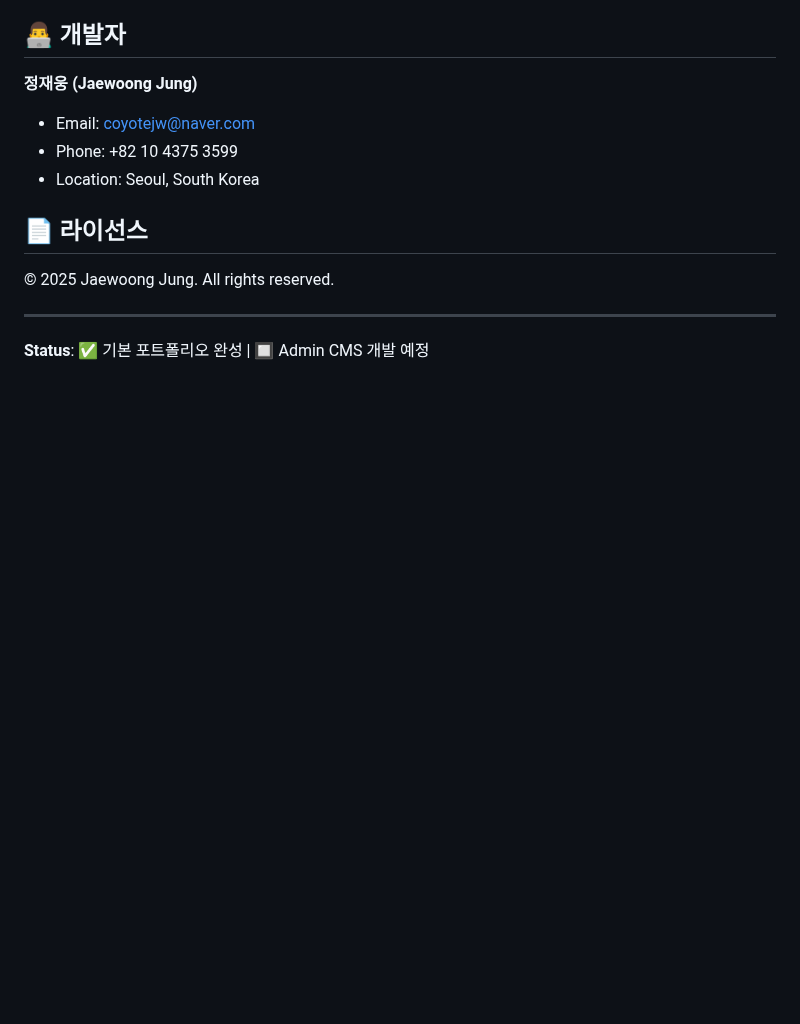
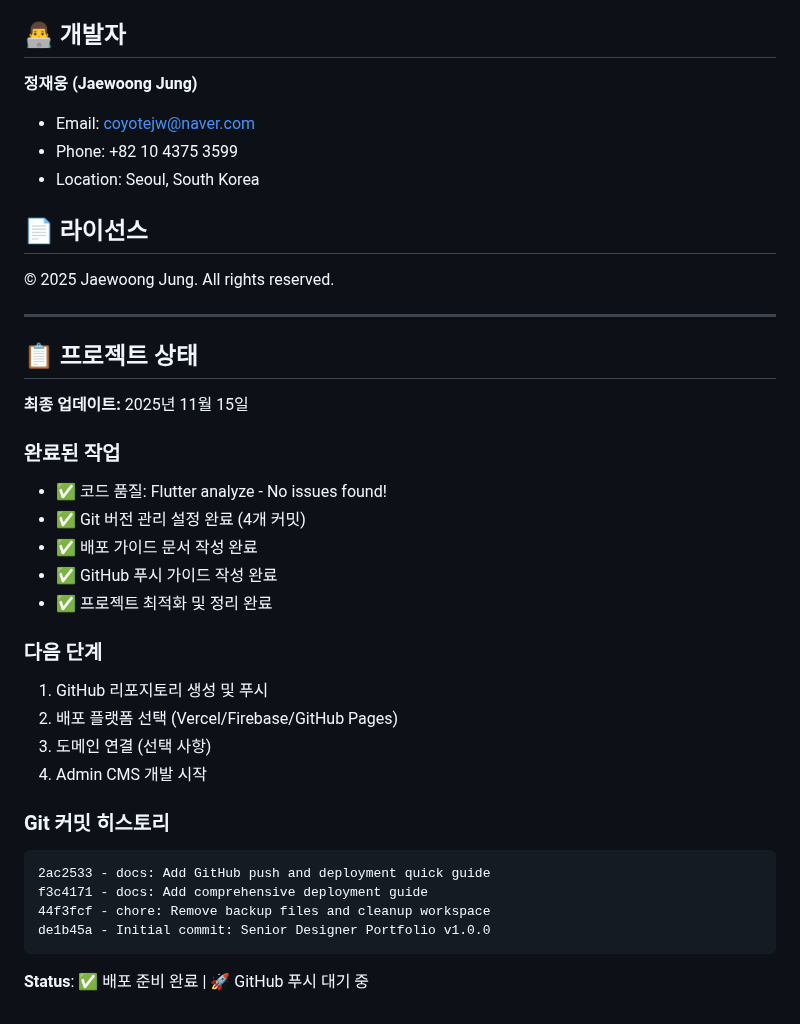
Before and after one commit to koyotejw-ux/senior-designer-portfolio, a Markdown page: README.md, the part around one of its changes. Drawn GitHub-style; blank space fills up the shorter version.

````diff
--- a/README.md
+++ b/README.md
@@ -180,4 +217,29 @@ flutter run -d chrome --web-port 8080
 
 ---
 
-**Status**: ✅ 기본 포트폴리오 완성 | 🔲 Admin CMS 개발 예정
+## 📋 프로젝트 상태
+
+**최종 업데이트:** 2025년 11월 15일
+
+### 완료된 작업
+- ✅ 코드 품질: Flutter analyze - No issues found!
+- ✅ Git 버전 관리 설정 완료 (4개 커밋)
+- ✅ 배포 가이드 문서 작성 완료
+- ✅ GitHub 푸시 가이드 작성 완료
+- ✅ 프로젝트 최적화 및 정리 완료
+
+### 다음 단계
+1. GitHub 리포지토리 생성 및 푸시
+2. 배포 플랫폼 선택 (Vercel/Firebase/GitHub Pages)
+3. 도메인 연결 (선택 사항)
+4. Admin CMS 개발 시작
+
+### Git 커밋 히스토리
+```
+2ac2533 - docs: Add GitHub push and deployment quick guide
+f3c4171 - docs: Add comprehensive deployment guide
+44f3fcf - chore: Remove backup files and cleanup workspace
+de1b45a - Initial commit: Senior Designer Portfolio v1.0.0
+```
+
+**Status**: ✅ 배포 준비 완료 | 🚀 GitHub 푸시 대기 중
````
Also changed, not shown: other parts of README.md (+38 -1 lines).
